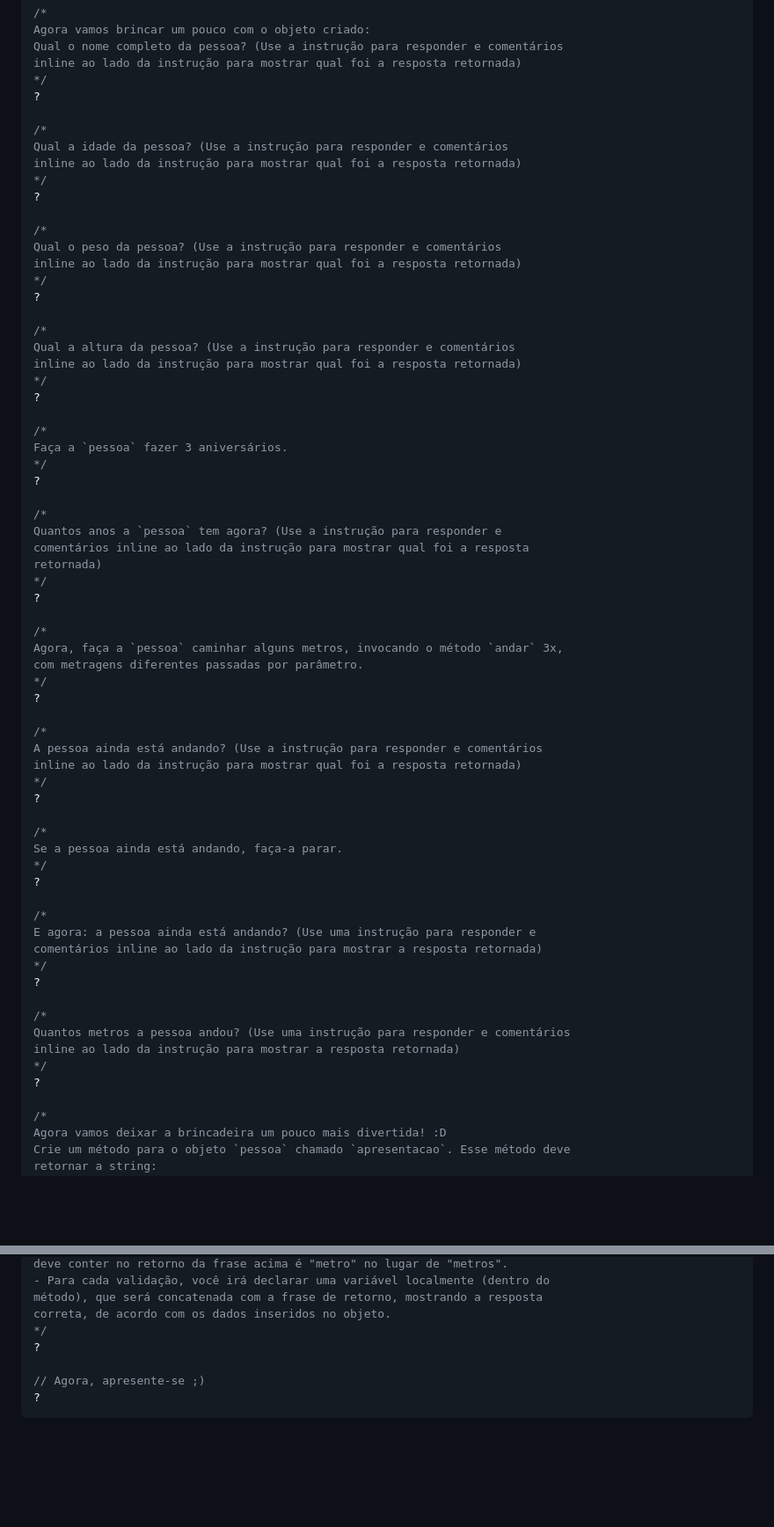
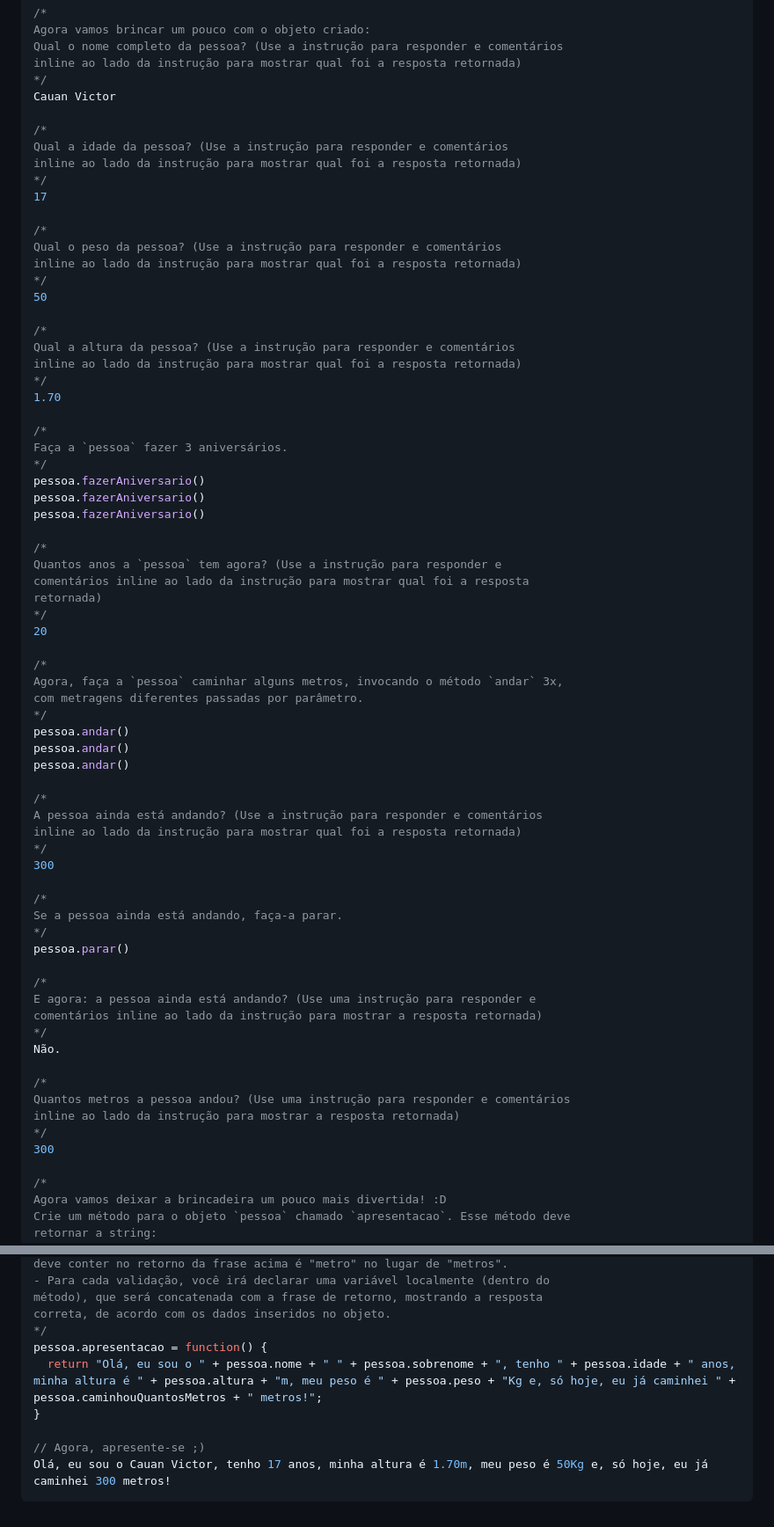
Before and after one commit to CauanDZN/curso-javascript-ninja, a Markdown page: challenge-03/README.md, 2 parts joined by grey strips. Shown: that part at 88% size. Drawn GitHub-style; blank space fills up the shorter version.

````diff
--- a/challenge-03/README.md
+++ b/challenge-03/README.md
@@ -72,66 +96,70 @@ Agora vamos brincar um pouco com o objeto criado:
 Qual o nome completo da pessoa? (Use a instrução para responder e comentários
 inline ao lado da instrução para mostrar qual foi a resposta retornada)
 */
-?
+Cauan Victor
 
 /*
 Qual a idade da pessoa? (Use a instrução para responder e comentários
 inline ao lado da instrução para mostrar qual foi a resposta retornada)
 */
-?
+17
 
 /*
 Qual o peso da pessoa? (Use a instrução para responder e comentários
 inline ao lado da instrução para mostrar qual foi a resposta retornada)
 */
-?
+50
 
 /*
 Qual a altura da pessoa? (Use a instrução para responder e comentários
 inline ao lado da instrução para mostrar qual foi a resposta retornada)
 */
-?
+1.70
 
 /*
 Faça a `pessoa` fazer 3 aniversários.
 */
-?
+pessoa.fazerAniversario()
+pessoa.fazerAniversario()
+pessoa.fazerAniversario()
 
 /*
 Quantos anos a `pessoa` tem agora? (Use a instrução para responder e
 comentários inline ao lado da instrução para mostrar qual foi a resposta
 retornada)
 */
-?
+20
 
 /*
 Agora, faça a `pessoa` caminhar alguns metros, invocando o método `andar` 3x,
 com metragens diferentes passadas por parâmetro.
 */
-?
+pessoa.andar()
+pessoa.andar()
+pessoa.andar()
 
 /*
 A pessoa ainda está andando? (Use a instrução para responder e comentários
 inline ao lado da instrução para mostrar qual foi a resposta retornada)
 */
-?
+300
 
 /*
 Se a pessoa ainda está andando, faça-a parar.
 */
-?
+pessoa.parar()
 
 /*
 E agora: a pessoa ainda está andando? (Use uma instrução para responder e
 comentários inline ao lado da instrução para mostrar a resposta retornada)
 */
-?
+Não.
 
 /*
 Quantos metros a pessoa andou? (Use uma instrução para responder e comentários
 inline ao lado da instrução para mostrar a resposta retornada)
 */
-?
+300
 
 /*
 Agora vamos deixar a brincadeira um pouco mais divertida! :D
@@ -150,8 +178,10 @@ deve conter no retorno da frase acima é "metro" no lugar de "metros".
 método), que será concatenada com a frase de retorno, mostrando a resposta
 correta, de acordo com os dados inseridos no objeto.
 */
-?
+pessoa.apresentacao = function() {
+  return "Olá, eu sou o " + pessoa.nome + " " + pessoa.sobrenome + ", tenho " + pessoa.idade + " anos, minha altura é " + pessoa.altura + "m, meu peso é " + pessoa.peso + "Kg e, só hoje, eu já caminhei " + pessoa.caminhouQuantosMetros + " metros!";
+}
 
 // Agora, apresente-se ;)
-?
+Olá, eu sou o Cauan Victor, tenho 17 anos, minha altura é 1.70m, meu peso é 50Kg e, só hoje, eu já caminhei 300 metros!
 ```
````
Also changed, not shown: other parts of challenge-03/README.md (+33 -9 lines).
